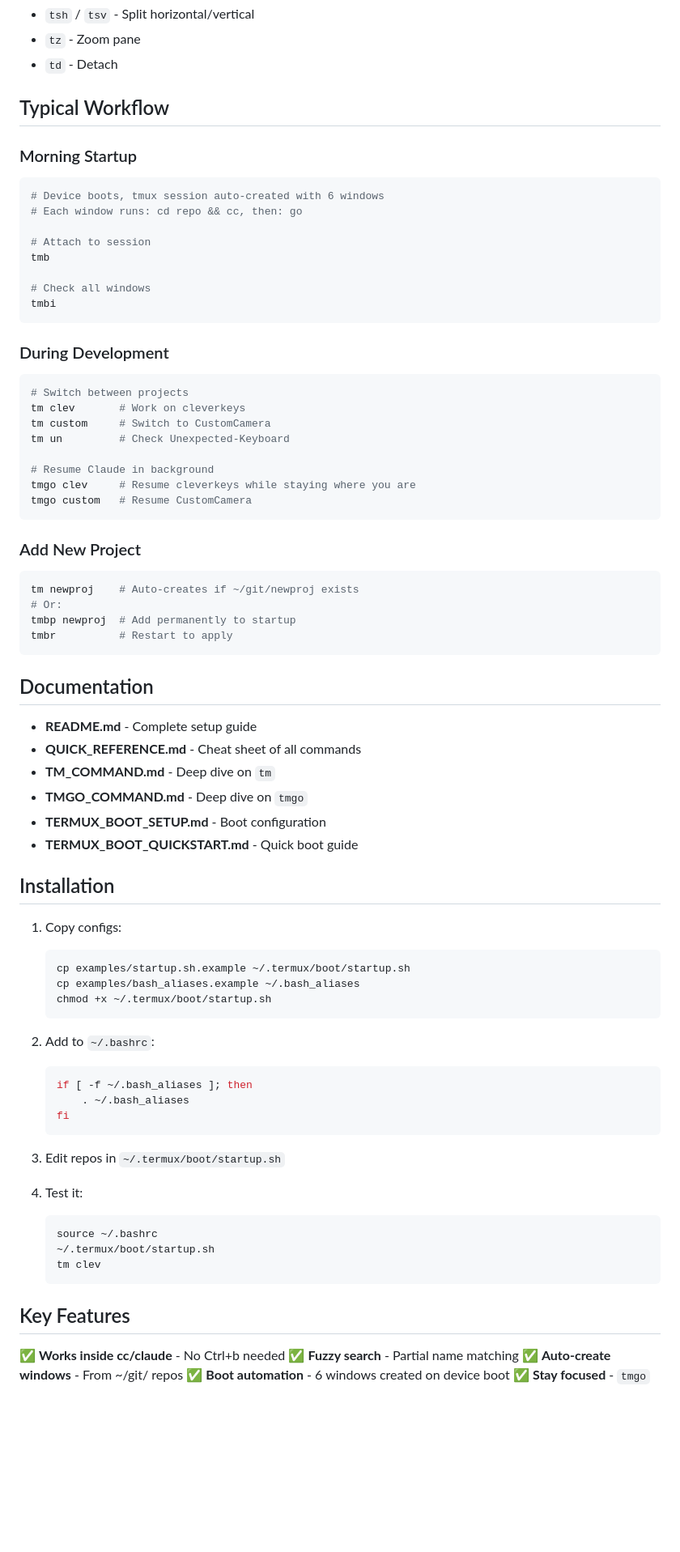
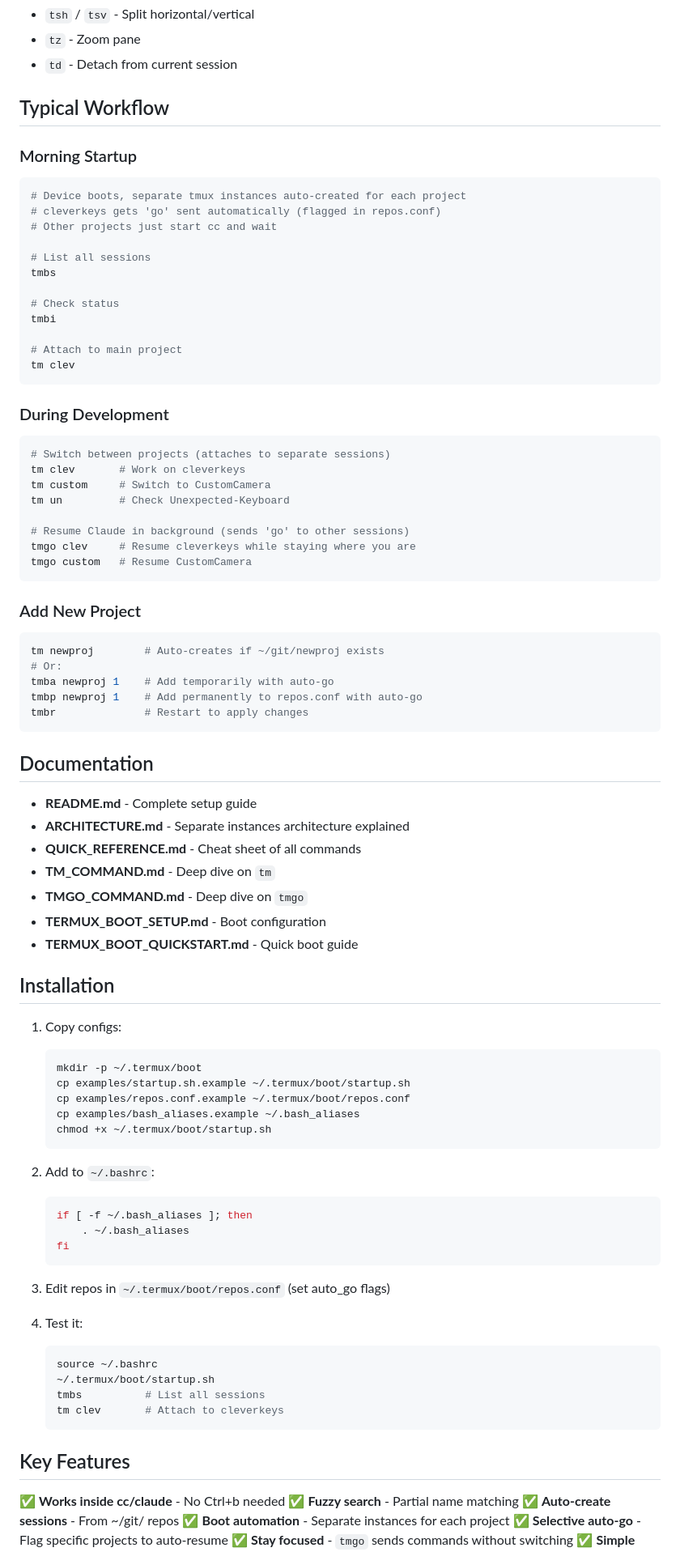
Before and after one commit to tribixbite/termux-tools, a Markdown page: SUMMARY.md, the part around one of its changes. Shown at 81% size. GitHub-like rendering; blank space fills up the shorter version.

````diff
--- a/SUMMARY.md
+++ b/SUMMARY.md
@@ -74,44 +70,50 @@ tm pop        # Finds ~/git/pop/popcorn-mobile, creates window
 - `tsh` / `tsv` - Split horizontal/vertical
 - `tz` - Zoom pane
-- `td` - Detach
+- `td` - Detach from current session
 
 ## Typical Workflow
 
 ### Morning Startup
 ```bash
-# Device boots, tmux session auto-created with 6 windows
-# Each window runs: cd repo && cc, then: go
+# Device boots, separate tmux instances auto-created for each project
+# cleverkeys gets 'go' sent automatically (flagged in repos.conf)
+# Other projects just start cc and wait
 
-# Attach to session
-tmb
+# List all sessions
+tmbs
 
-# Check all windows
+# Check status
 tmbi
+
+# Attach to main project
+tm clev
 ```
 
 ### During Development
 ```bash
-# Switch between projects
+# Switch between projects (attaches to separate sessions)
 tm clev       # Work on cleverkeys
 tm custom     # Switch to CustomCamera
 tm un         # Check Unexpected-Keyboard
 
-# Resume Claude in background
+# Resume Claude in background (sends 'go' to other sessions)
 tmgo clev     # Resume cleverkeys while staying where you are
 tmgo custom   # Resume CustomCamera
 ```
 
 ### Add New Project
 ```bash
-tm newproj    # Auto-creates if ~/git/newproj exists
+tm newproj        # Auto-creates if ~/git/newproj exists
 # Or:
-tmbp newproj  # Add permanently to startup
-tmbr          # Restart to apply
+tmba newproj 1    # Add temporarily with auto-go
+tmbp newproj 1    # Add permanently to repos.conf with auto-go
+tmbr              # Restart to apply changes
 ```
 
 ## Documentation
 
 - **README.md** - Complete setup guide
+- **ARCHITECTURE.md** - Separate instances architecture explained
 - **QUICK_REFERENCE.md** - Cheat sheet of all commands
 - **TM_COMMAND.md** - Deep dive on `tm`
 - **TMGO_COMMAND.md** - Deep dive on `tmgo`
@@ -122,7 +124,9 @@ tmbr          # Restart to apply
 
 1. Copy configs:
    ```bash
+   mkdir -p ~/.termux/boot
    cp examples/startup.sh.example ~/.termux/boot/startup.sh
+   cp examples/repos.conf.example ~/.termux/boot/repos.conf
    cp examples/bash_aliases.example ~/.bash_aliases
    chmod +x ~/.termux/boot/startup.sh
    ```
@@ -134,20 +138,22 @@ tmbr          # Restart to apply
    fi
    ```
 
-3. Edit repos in `~/.termux/boot/startup.sh`
+3. Edit repos in `~/.termux/boot/repos.conf` (set auto_go flags)
 
 4. Test it:
    ```bash
    source ~/.bashrc
    ~/.termux/boot/startup.sh
-   tm clev
+   tmbs          # List all sessions
+   tm clev       # Attach to cleverkeys
    ```
 
 ## Key Features
 
 ✅ **Works inside cc/claude** - No Ctrl+b needed
 ✅ **Fuzzy search** - Partial name matching
-✅ **Auto-create windows** - From ~/git/ repos
-✅ **Boot automation** - 6 windows created on device boot
+✅ **Auto-create sessions** - From ~/git/ repos
+✅ **Boot automation** - Separate instances for each project
+✅ **Selective auto-go** - Flag specific projects to auto-resume
 ✅ **Stay focused** - `tmgo` sends commands without switching
 ✅ **Simple names** - `tm` and `tmgo` are 2-4 letters
````
Also changed, not shown: other parts of SUMMARY.md (+26 -29 lines).
